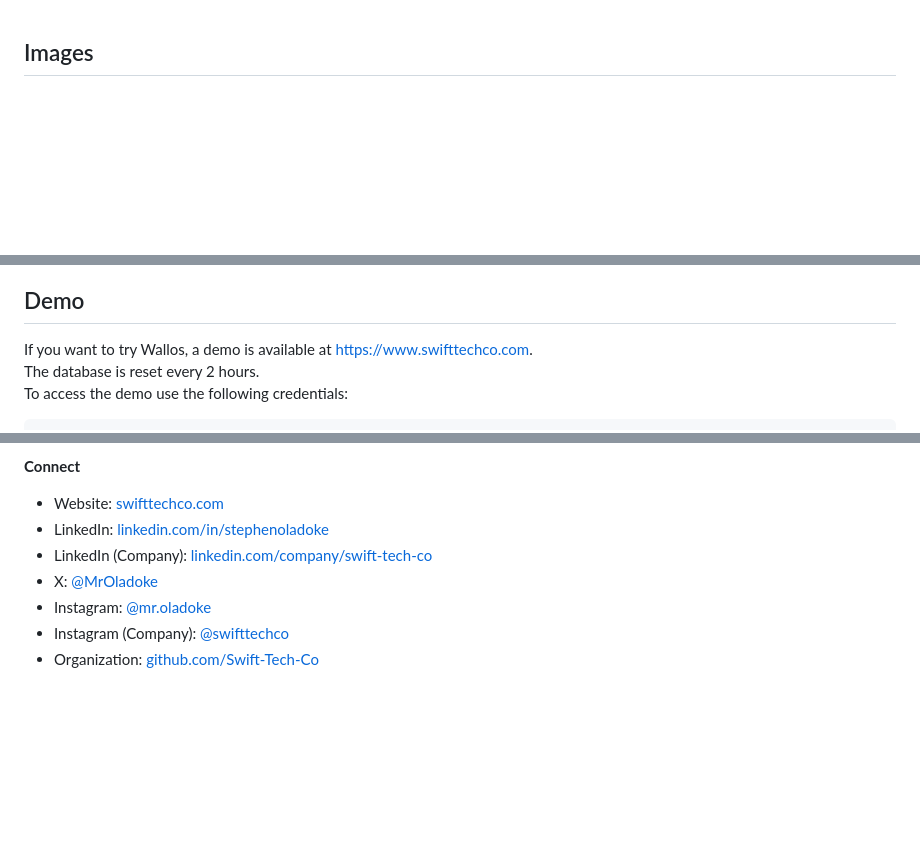
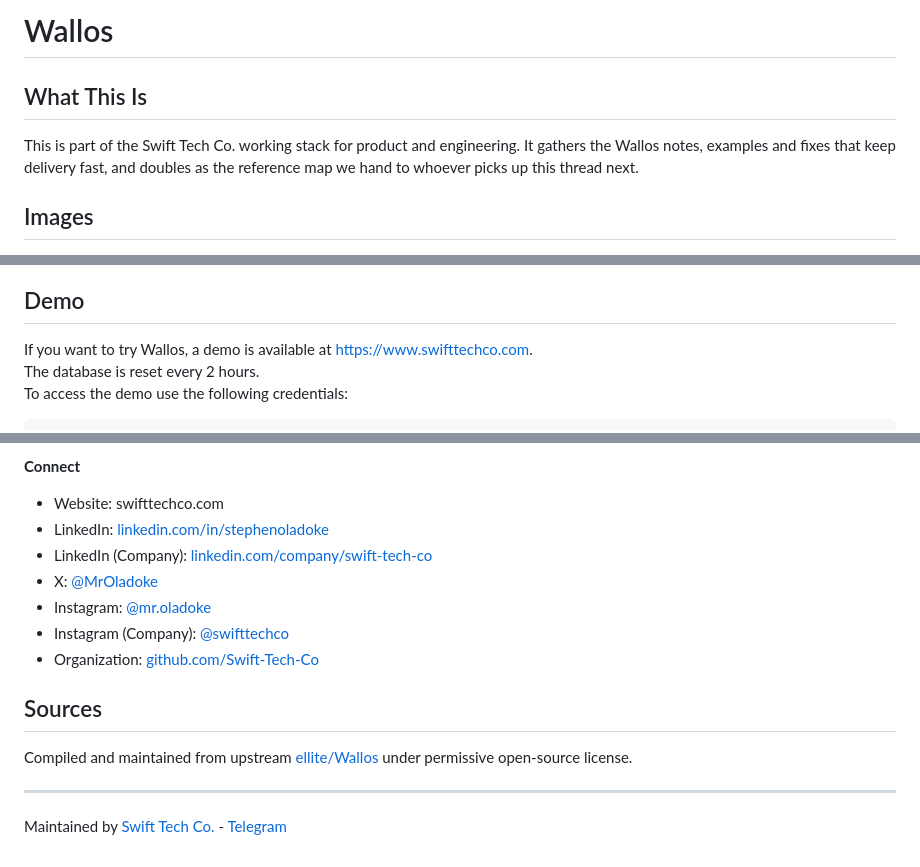
Before and after one commit to AjibolaOladoke/Wallos, a Markdown page: README.md, 3 parts joined by grey strips. Rendered like a GitHub page; blank space fills up the shorter version.

Commit message:
Rewrite README summary, sources and clean links

```diff
--- a/README.md
+++ b/README.md
@@ -1,3 +1,8 @@
+# Wallos
+
+## What This Is
+
+This is part of the Swift Tech Co. working stack for product and engineering. It gathers the Wallos notes, examples and fixes that keep delivery fast, and doubles as the reference map we hand to whoever picks up this thread next.
 
 ## Images
 
@@ -66,7 +55,7 @@ Wallos is a powerful, open-source, and self-hostable web application designed to
 
 ## Demo
 
-If you want to try Wallos, a demo is available at [https://www.swifttechco.com](https://www.swifttechco.com).
+If you want to try Wallos, a demo is available at https://www.swifttechco.com.
 The database is reset every 2 hours.
 To access the demo use the following credentials:
 
@@ -312,10 +301,18 @@ AI Automation | FinTech Platforms | Custom Software and Mobile Apps | SaaS Platf
 
 **Connect**
 
-- Website: [swifttechco.com](https://www.swifttechco.com)
+- Website: swifttechco.com
 - LinkedIn: [linkedin.com/in/stephenoladoke](https://www.linkedin.com/in/stephenoladoke/)
 - LinkedIn (Company): [linkedin.com/company/swift-tech-co](https://www.linkedin.com/company/swift-tech-co)
 - X: [@MrOladoke](https://x.com/MrOladoke)
 - Instagram: [@mr.oladoke](https://www.instagram.com/mr.oladoke/)
 - Instagram (Company): [@swifttechco](https://www.instagram.com/swifttechco/)
 - Organization: [github.com/Swift-Tech-Co](https://github.com/Swift-Tech-Co)
+
+## Sources
+
+Compiled and maintained from upstream [ellite/Wallos](https://github.com/ellite/Wallos) under permissive open-source license.
+
+---
+
+Maintained by [Swift Tech Co.](https://github.com/Swift-Tech-Co) - [Telegram](https://t.me/+Qt_eFvkb2rliMzNh)
```
Also changed, not shown: other parts of README.md (+6 -22 lines).
